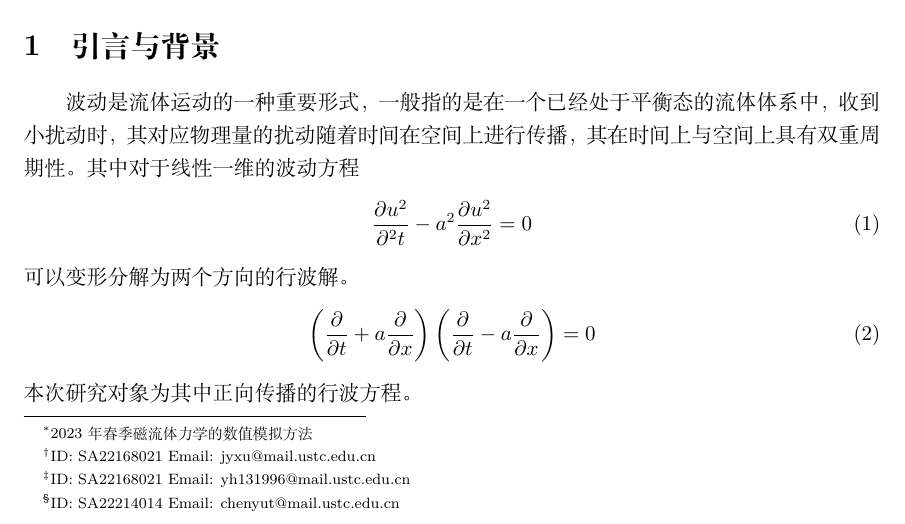
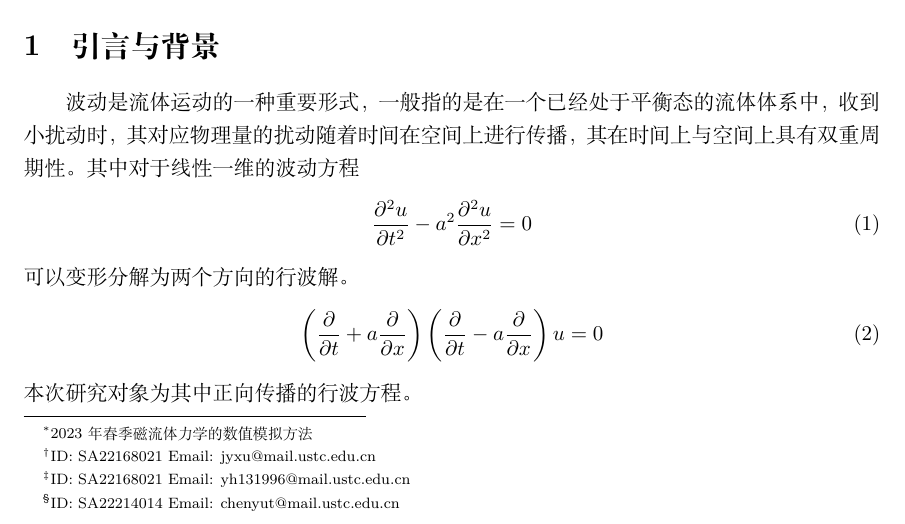
Before and after one commit to MHD-group/mhd_assign2, a LaTeX paper (main.tex): part of page 1 of 8, cut so that both start at the same text. Compiled offline with XeLaTeX.

Commit message:
[Fixed] 波动方程公式出错

```diff
--- a/main.tex
+++ b/main.tex
@@ -52,12 +52,12 @@
 \section{引言与背景}
 波动是流体运动的一种重要形式，一般指的是在一个已经处于平衡态的流体体系中，收到小扰动时，其对应物理量的扰动随着时间在空间上进行传播，其在时间上与空间上具有双重周期性。其中对于线性一维的波动方程
 \begin{align}
-\frac{\partial u^2}{\partial^2 t} - a^2 \frac{\partial u^2}{\partial x^2} = 0
+\frac{\partial^2 u}{\partial t^2} - a^2 \frac{\partial^2 u}{\partial x^2} = 0
 \label{EqnCon}
 \end{align}
 可以变形分解为两个方向的行波解。
 \begin{align}
-\left( \frac{\partial }{\partial t} + a \frac{\partial }{\partial x} \right) \left( \frac{\partial }{\partial t} - a \frac{\partial }{\partial x} \right)= 0
+\left( \frac{\partial }{\partial t} + a \frac{\partial }{\partial x} \right) \left( \frac{\partial }{\partial t} - a \frac{\partial }{\partial x} \right) u= 0
 \end{align}
 本次研究对象为其中正向传播的行波方程。
 
```
Also changed, not shown: main.pdf.
